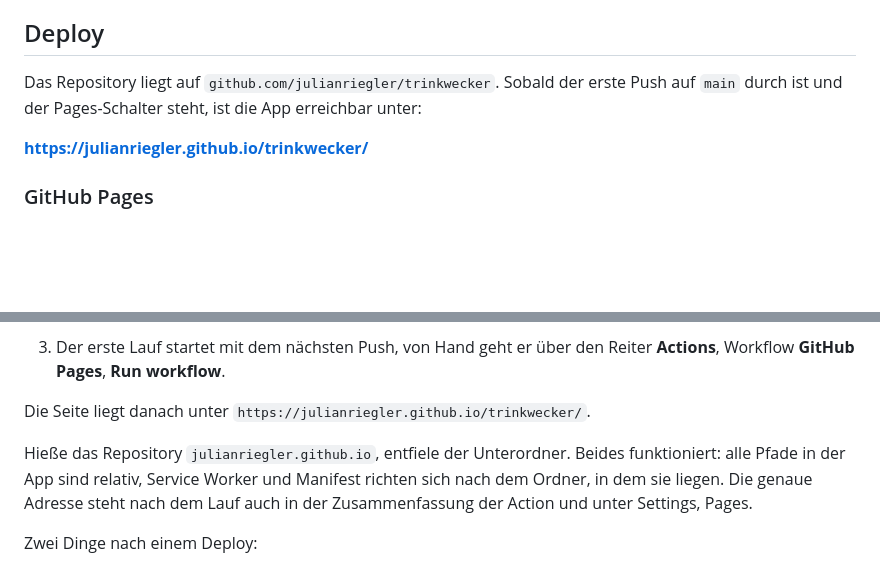
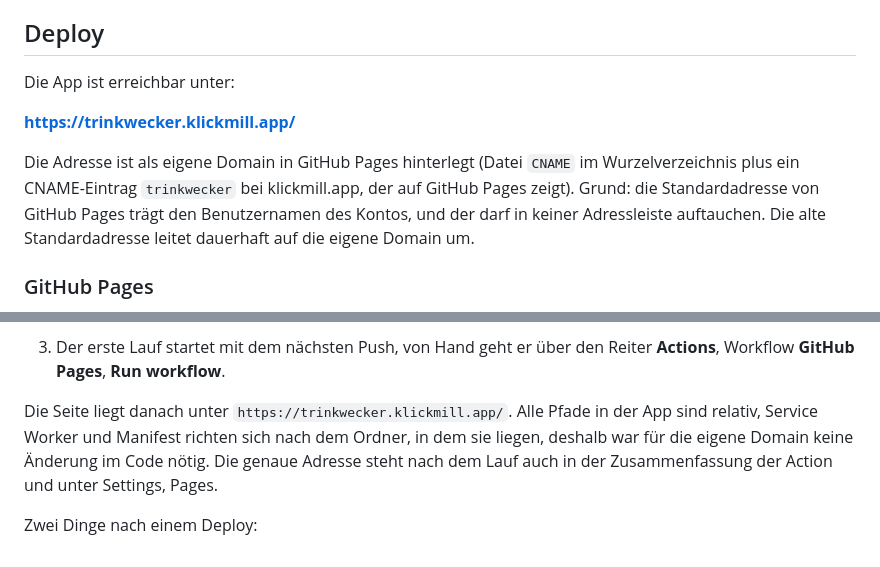
Before and after one commit to julianriegler/trinkwecker, a Markdown page: README.md, 2 parts joined by grey strips. Rendered like a GitHub page; blank space fills up the shorter version.

Commit message:
README: neue Adresse

```diff
--- a/README.md
+++ b/README.md
@@ -369,10 +369,15 @@ gewerblich auftritt, sollte sie vor dem Livegang prüfen lassen.
 
 ## Deploy
 
-Das Repository liegt auf `github.com/julianriegler/trinkwecker`. Sobald der erste
-Push auf `main` durch ist und der Pages-Schalter steht, ist die App erreichbar unter:
+Die App ist erreichbar unter:
 
-**https://julianriegler.github.io/trinkwecker/**
+**https://trinkwecker.klickmill.app/**
+
+Die Adresse ist als eigene Domain in GitHub Pages hinterlegt (Datei `CNAME` im
+Wurzelverzeichnis plus ein CNAME-Eintrag `trinkwecker` bei klickmill.app, der auf
+GitHub Pages zeigt). Grund: die Standardadresse von GitHub Pages trägt den
+Benutzernamen des Kontos, und der darf in keiner Adressleiste auftauchen. Die
+alte Standardadresse leitet dauerhaft auf die eigene Domain um.
 
 ### GitHub Pages
 
@@ -400,12 +405,9 @@ Einmalig nötig:
 3. Der erste Lauf startet mit dem nächsten Push, von Hand geht er über den Reiter
    **Actions**, Workflow **GitHub Pages**, **Run workflow**.
 
-Die Seite liegt danach unter `https://julianriegler.github.io/trinkwecker/`.
-
-Hieße das Repository `julianriegler.github.io`, entfiele der Unterordner. Beides
-funktioniert: alle Pfade in
+Die Seite liegt danach unter `https://trinkwecker.klickmill.app/`. Alle Pfade in
 der App sind relativ, Service Worker und Manifest richten sich nach dem Ordner, in
-dem sie liegen. Die genaue Adresse steht nach dem Lauf auch in der Zusammenfassung
+dem sie liegen, deshalb war für die eigene Domain keine Änderung im Code nötig. Die genaue Adresse steht nach dem Lauf auch in der Zusammenfassung
 der Action und unter Settings, Pages.
 
 Zwei Dinge nach einem Deploy:
```
